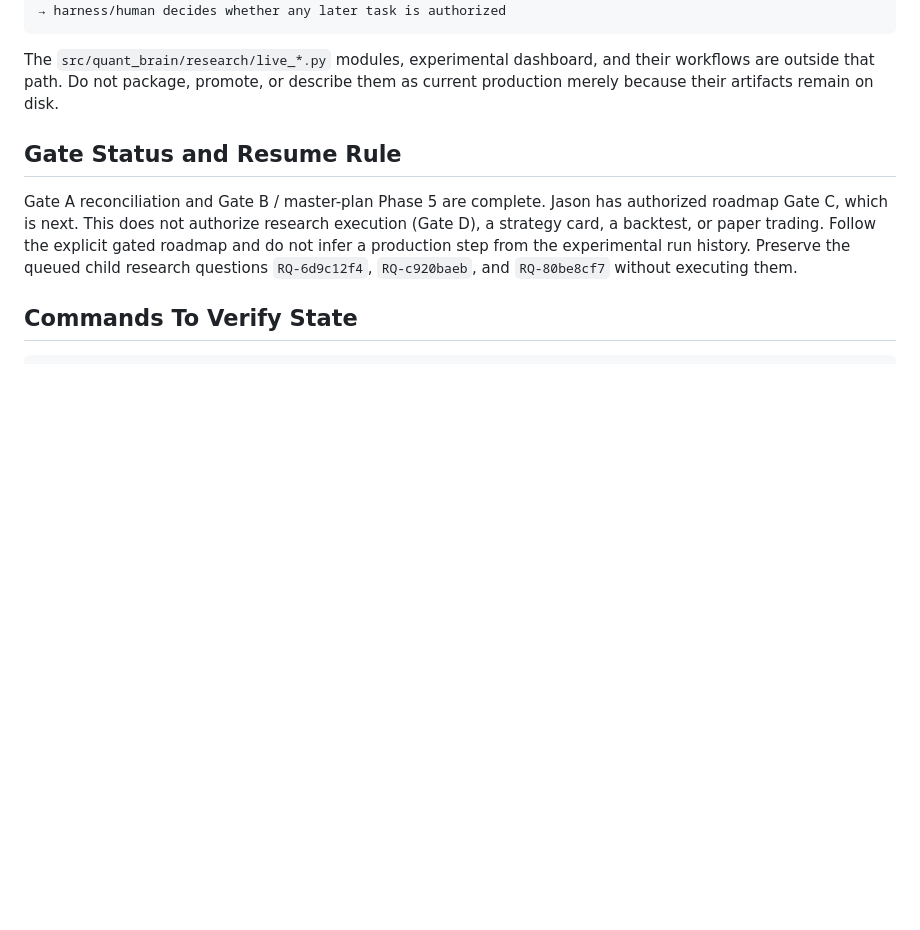
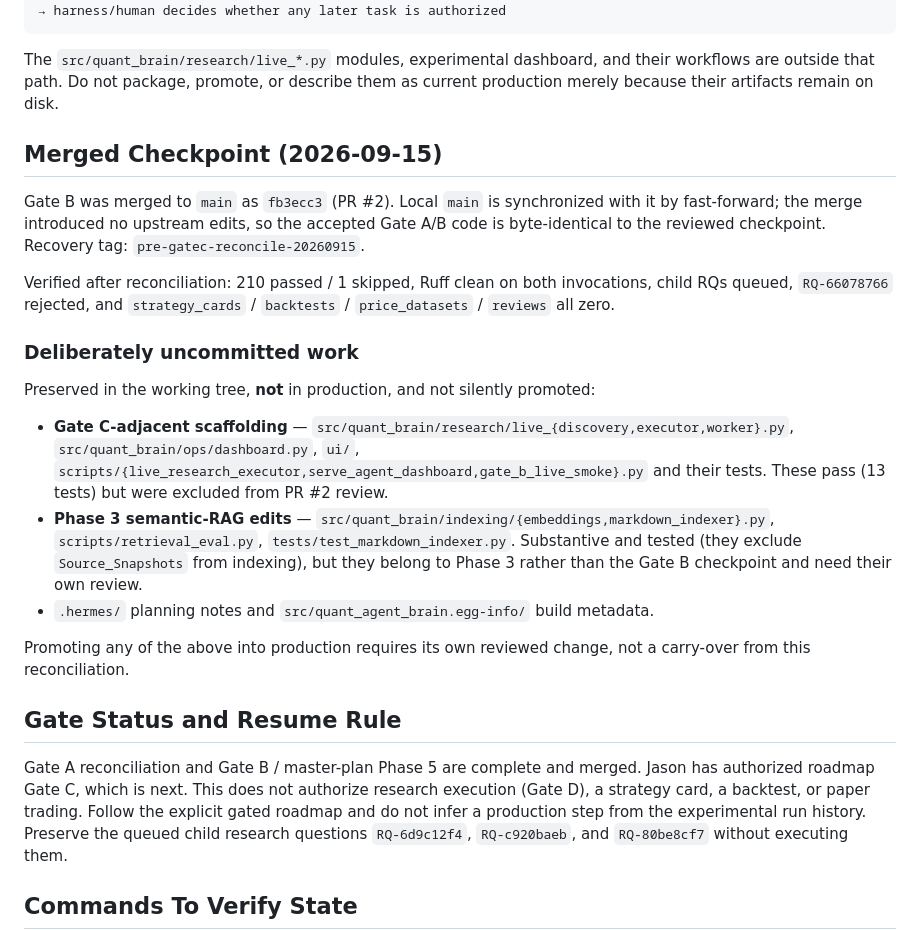
Before and after one commit to jasonpolo1003-sketch/agent-quant, a Markdown page: SESSION_HANDOFF.md, the part around the change. Drawn GitHub-style; blank space fills up the shorter version.

```diff
--- a/SESSION_HANDOFF.md
+++ b/SESSION_HANDOFF.md
@@ -544,10 +544,36 @@ The `src/quant_brain/research/live_*.py` modules, experimental dashboard, and th
 workflows are outside that path. Do not package, promote, or describe them as current
 production merely because their artifacts remain on disk.
 
+## Merged Checkpoint (2026-09-15)
+
+Gate B was merged to `main` as `fb3ecc3` (PR #2). Local `main` is synchronized with it by
+fast-forward; the merge introduced no upstream edits, so the accepted Gate A/B code is
+byte-identical to the reviewed checkpoint. Recovery tag: `pre-gatec-reconcile-20260915`.
+
+Verified after reconciliation: 210 passed / 1 skipped, Ruff clean on both invocations,
+child RQs queued, `RQ-66078766` rejected, and `strategy_cards` / `backtests` /
+`price_datasets` / `reviews` all zero.
+
+### Deliberately uncommitted work
+
+Preserved in the working tree, **not** in production, and not silently promoted:
+
+- **Gate C-adjacent scaffolding** — `src/quant_brain/research/live_{discovery,executor,worker}.py`,
+  `src/quant_brain/ops/dashboard.py`, `ui/`, `scripts/{live_research_executor,serve_agent_dashboard,gate_b_live_smoke}.py`
+  and their tests. These pass (13 tests) but were excluded from PR #2 review.
+- **Phase 3 semantic-RAG edits** — `src/quant_brain/indexing/{embeddings,markdown_indexer}.py`,
+  `scripts/retrieval_eval.py`, `tests/test_markdown_indexer.py`. Substantive and tested
+  (they exclude `Source_Snapshots` from indexing), but they belong to Phase 3 rather than the
+  Gate B checkpoint and need their own review.
+- `.hermes/` planning notes and `src/quant_agent_brain.egg-info/` build metadata.
+
+Promoting any of the above into production requires its own reviewed change, not a
+carry-over from this reconciliation.
+
 ## Gate Status and Resume Rule
 
-Gate A reconciliation and Gate B / master-plan Phase 5 are complete. Jason has authorized
-roadmap Gate C, which is next. This does not authorize research
+Gate A reconciliation and Gate B / master-plan Phase 5 are complete and merged. Jason has
+authorized roadmap Gate C, which is next. This does not authorize research
 execution (Gate D), a strategy card, a backtest, or paper trading. Follow the explicit
 gated roadmap and do not infer a production step from the experimental run history.
 Preserve the queued child research
```
Also changed, not shown: PLAN.md (+2 -1 lines), brain/07_Decision_Log/DEC-2026-09-15-gate-b-merge-reconciliation.md (added, +52 -0 lines).
